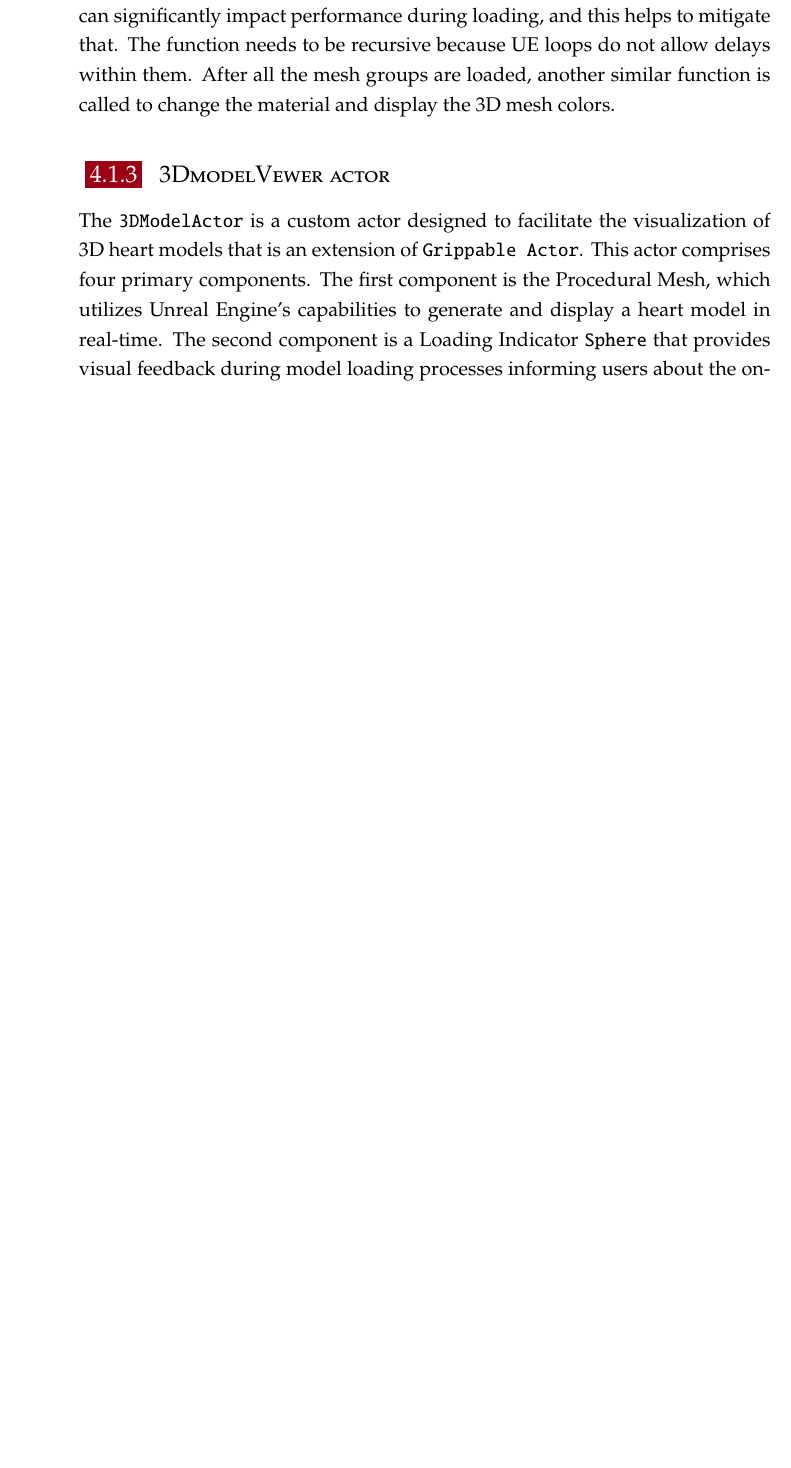
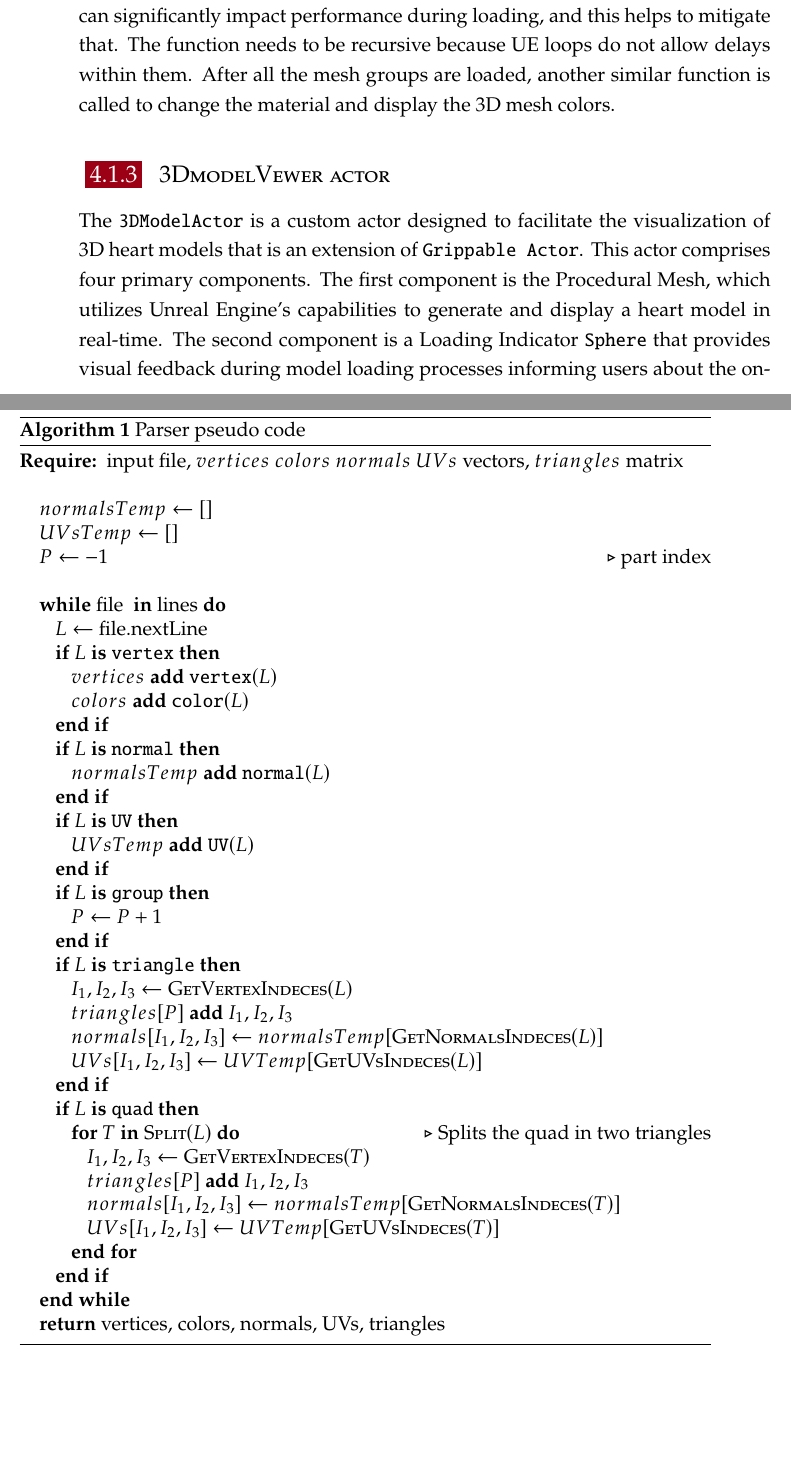
Before and after one commit to nicolaboscolocegion/TesiMagistrale, a LaTeX thesis (main.tex, which reads DEIThesis.cls, code/pseudoCode/parser.tex): part of page 34 of 49 before the commit and two parts of pages 34 and 35 of 49 after it, the two joined at a grey line, cut so that both start at the same text, the shorter picture padded with empty space. Compiled offline with pdfLaTeX; a LaTeX package or settings file that is missing is left out.

Commit message:
iteration

```diff
--- a/DEIThesis.cls
+++ b/DEIThesis.cls
@@ -72,7 +72,10 @@
 
 % algoritms
 \RequirePackage{algorithm}
-\RequirePackage{algorithmic}
+%\RequirePackage{algorithmic}
+\RequirePackage{algorithmicx}
+\RequirePackage{algpseudocode}
+
 
 % code snippets
 \RequirePackage{listings}
--- /dev/null
+++ b/code/pseudoCode/parser.tex
@@ -0,0 +1,52 @@
+\newcommand{\IS}{\textbf{ is }}
+\newcommand{\ADD}{\textbf{ add }}
+\newcommand{\OR}{\textbf{ or }}
+\newcommand{\IN}{\textbf{ in }}
+\newcommand{\HAS}{\textbf{ in }}
+\newcommand{\return}{\textbf{return }}
+\algrenewcommand\algorithmicindent{0.8em}
+
+
+\begin{algorithm}
+  \caption{Parser pseudo code}\label{alg:parser}
+  \begin{algorithmic}
+    \Require input file, $vertices\:colors\:normals\:UVs$ vectors, $triangles$ matrix
+    \State
+    \State $normalsTemp \gets []$
+    \State $UVsTemp \gets []$
+    \State $P \gets -1$ \Comment{part index}
+    \State
+
+    \While{file \HAS lines}
+      \State $L \gets$ file.nextLine
+      \If{$L \IS \texttt{vertex}$}
+        \State $vertices \ADD \texttt{vertex}(L)$
+        \State $colors \ADD \texttt{color}(L)$
+      \EndIf
+      \If{$L \IS \texttt{normal}$}
+        \State $normalsTemp \ADD \texttt{normal}(L)$
+      \EndIf
+      \If{$L \IS \texttt{UV}$}
+        \State $UVsTemp \ADD \texttt{UV}(L)$
+      \EndIf
+      \If{$L \IS \texttt{group}$}
+        \State $P \gets P+1$
+      \EndIf
+      \If{$L \IS \texttt{triangle}$}
+        \State $I_1,I_2,I_3 \gets \Call{GetVertexIndeces}{L}$
+        \State $triangles[P] \ADD I_1,I_2,I_3$
+        \State $normals[I_1,I_2,I_3] \gets normalsTemp[\Call{GetNormalsIndeces}{L}]$
+        \State $UVs[I_1,I_2,I_3] \gets UVTemp[\Call{GetUVsIndeces}{L}]$
+      \EndIf
+      \If{$L \IS \texttt{quad}$}
+        \For{$T \IN \Call{Split}{L}}$ \Comment Splits the quad in two triangles
+          \State $I_1,I_2,I_3 \gets \Call{GetVertexIndeces}{T}$
+          \State $triangles[P] \ADD I_1,I_2,I_3$
+          \State $normals[I_1,I_2,I_3] \gets normalsTemp[\Call{GetNormalsIndeces}{T}]$
+          \State $UVs[I_1,I_2,I_3] \gets UVTemp[\Call{GetUVsIndeces}{T}]$
+        \EndFor
+      \EndIf
+    \EndWhile
+    \State \return vertices, colors, normals, UVs, triangles
+  \end{algorithmic}
+\end{algorithm}
```
Also changed, not shown: chapters/04_theProject.tex (+5 -3 lines), main.pdf.
